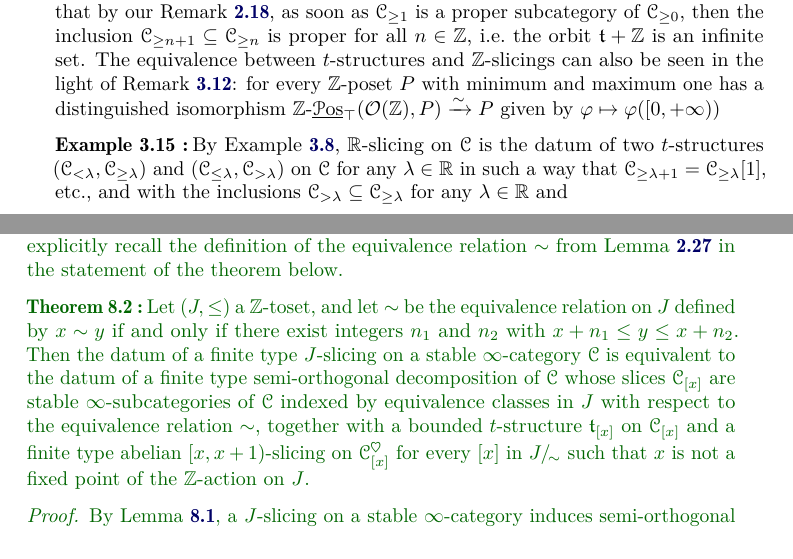
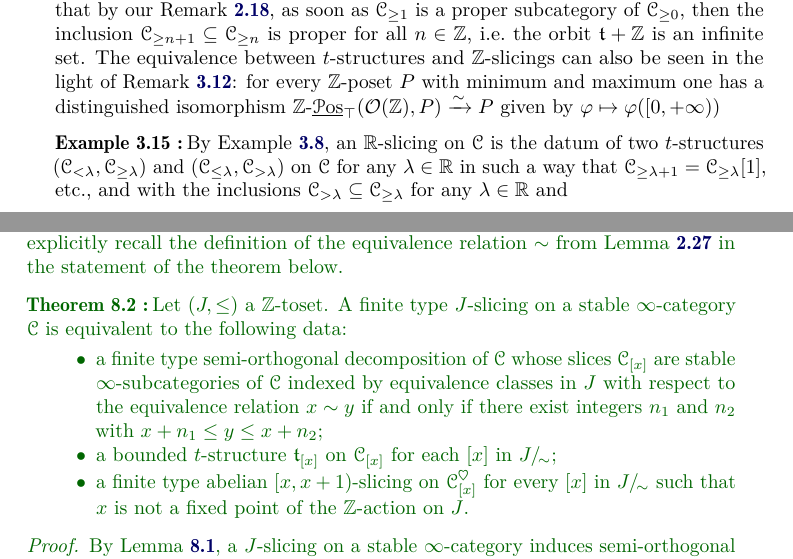
Before and after one commit to tetrapharmakon/hrts-n-tow, a LaTeX paper (hearts-revised.tex, which reads files/03-histoire-revised.tex, files/08-concluding.tex): two parts of pages 12 and 45 of 47, joined at a grey line, cut so that both start at the same text. Compiled offline with pdfLaTeX.

Commit message:
teorema 8.2 itemizzato

```diff
--- a/files/03-histoire-revised.tex
+++ b/files/03-histoire-revised.tex
@@ -104,7 +104,7 @@ For $i\in J$, we will write $\C_{\geq i}$,  $\C_{> i}$, $\C_{\leq i}$  and $\C_{
 By Lemma \refbf{trivial.but.useful2} and Example \refbf{ex.Z-and-R}, a $\Z $-slicing on $\C$ is equivalent to the datum of a $t$-structure $\tee_0=(\C_{<0},\C_{\geq 0})$. One has $\tee_n=(\C_{<n},\C_{\geq n})$ for any $n\in \mathbb{Z}$, consistently with the Notation \refbf{magictrick}, $\tee_{-\infty}=(\mathbf{0},\C)$ and $\tee_{+\infty}=(\C,\mathbf{0})$. Notice that by our Remark \refbf{rem.finite}, as soon as $\C_{\ge 1}$ is a proper subcategory of $\C_{\ge 0}$, then the inclusion $\C_{\geq n+1}\subseteq \C_{\geq n}$ is proper for all $n\in\Z$, \ie the orbit $\tee + \Z$ is an infinite set. The equivalence between $t$-structures and $\Z$-slicings can also be seen in the light of Remark \refbf{rem.slicing-functor}: for every $\Z$-poset $P$ with minimum and maximum one has a distinguished isomorphism $\ZPos_{\top}(\mathcal{O}(\Z),P)\xto{\sim}P$ given by $\varphi\mapsto \varphi([0,+\infty))$
 \end{example}
 \begin{example}\label{what.s.slici}
-By Example \refbf{ex.Z-and-R}, $\R$-slicing on $\C$ is the datum of two $t$-structures $(\C_{<\lambda},\C_{\geq \lambda})$ and  $(\C_{\leq \lambda},\C_{> \lambda})$ on $\C$ for any $\lambda\in \R$ in such a way that $\C_{\geq \lambda+1}=\C_{\geq \lambda}[1]$, etc., and with the inclusions $\C_{>\lambda}\subseteq \C_{\geq\lambda}$ for any $\lambda\in \mathbb{R}$ and
+By Example \refbf{ex.Z-and-R}, an $\R$-slicing on $\C$ is the datum of two $t$-structures $(\C_{<\lambda},\C_{\geq \lambda})$ and  $(\C_{\leq \lambda},\C_{> \lambda})$ on $\C$ for any $\lambda\in \R$ in such a way that $\C_{\geq \lambda+1}=\C_{\geq \lambda}[1]$, etc., and with the inclusions $\C_{>\lambda}\subseteq \C_{\geq\lambda}$ for any $\lambda\in \mathbb{R}$ and
 \[
 \C_{>\lambda_2}\subseteq \C_{\geq \lambda_2} \subseteq \C_{>\lambda_1}\subseteq \C_{\geq \lambda_1}
 \]
--- a/files/08-concluding.tex
+++ b/files/08-concluding.tex
@@ -31,7 +31,12 @@ where we used that $\C_{I_i}$ is a stable subcategory of $\C$ and so $\C_{I_i}=\
 
 We can now state and prove our main result, summarising and putting together the various pieces constructed so far. To make a self-standing statement, we explicitly recall the definition of the equivalence relation $\sim$ from Lemma \refbf{equivalence} in the statement of the theorem below.
 \begin{theorem}\label{conclusion}
-Let $(J,\leq)$ a $\Z$-toset, and let $\sim$ be the equivalence relation on $J$ defined by $x\sim y$ if and only if there exist integers $n_1$ and $n_2$ with $x+n_1\leq y\leq x+n_2$. Then the datum of a finite type $J$-slicing on a stable $\infty$-category $\C$ is equivalent to the datum of a finite type semi-orthogonal decomposition of $\C$ whose slices $\C_{[x]}$ are stable  $\infty$-subcategories of $\C$ indexed by equivalence classes in $J$ with respect to the equivalence relation $\sim$, together with a bounded $t$-structure $\tee_{[x]}$ on $\C_{[x]}$ and a finite type abelian $[x,x+1)$-slicing on $\C_{[x]}^\heart$ for every $[x]$ in $J/_{\!\sim}$ such that $x$ is not a fixed point of the $\Z$-action on $J$.
+Let $(J,\leq)$ a $\Z$-toset. A finite type $J$-slicing on a stable $\infty$-category $\C$ is equivalent to the following data:
+\begin{itemize}
+\item a finite type semi-orthogonal decomposition of $\C$ whose slices $\C_{[x]}$ are stable  $\infty$-subcategories of $\C$ indexed by equivalence classes in $J$ with respect to the equivalence relation $x\sim y$ if and only if there exist integers $n_1$ and $n_2$ with $x+n_1\leq y\leq x+n_2$;
+\item a bounded $t$-structure $\tee_{[x]}$ on $\C_{[x]}$ for each  $[x]$ in $J/_{\!\sim}$;
+\item a finite type abelian $[x,x+1)$-slicing on $\C_{[x]}^\heart$ for every $[x]$ in $J/_{\!\sim}$ such that $x$ is not a fixed point of the $\Z$-action on $J$.
+\end{itemize}
 \end{theorem}
 \begin{proof}
 By Lemma \refbf{for-the-main-theorem}, a $J$-slicing on a stable $\infty$-category induces semi-orthogonal decomposition of $\C$ whose slices $\C_{I_i}$ are stable  $\infty$-subcategories of $\C$ indexed by equivalence classes $I_i$ in $J$ with respect to the equivalence relation $\sim$, together with $I_i$-slicings of these subcategories.
```
